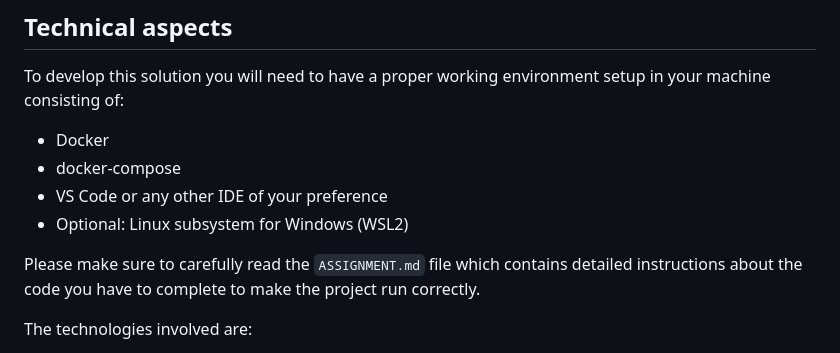
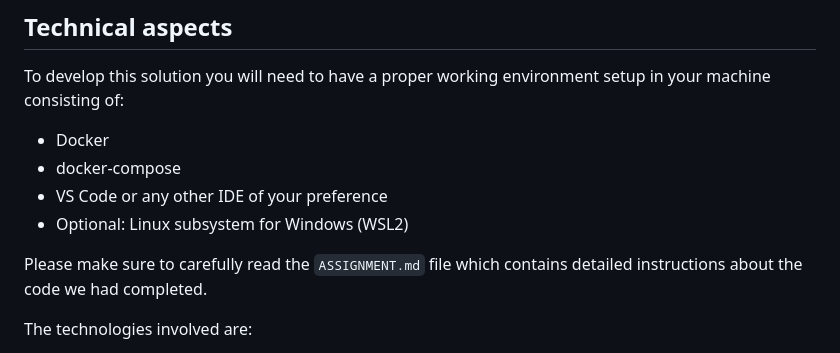
Before and after one commit to amulet1989/Microservices-architecture-using-Docker-for-Image-classification-with-CNN, a Markdown page: README.md, the part around the change. GitHub-like rendering.

```diff
--- a/README.md
+++ b/README.md
@@ -56,7 +56,7 @@ To develop this solution you will need to have a proper working environment setu
 - VS Code or any other IDE of your preference
 - Optional: Linux subsystem for Windows (WSL2)
 
-Please make sure to carefully read the `ASSIGNMENT.md` file which contains detailed instructions about the code you have to complete to make the project run correctly.
+Please make sure to carefully read the `ASSIGNMENT.md` file which contains detailed instructions about the code we had completed.
 
 The technologies involved are:
 - Python is the main programming language
```
